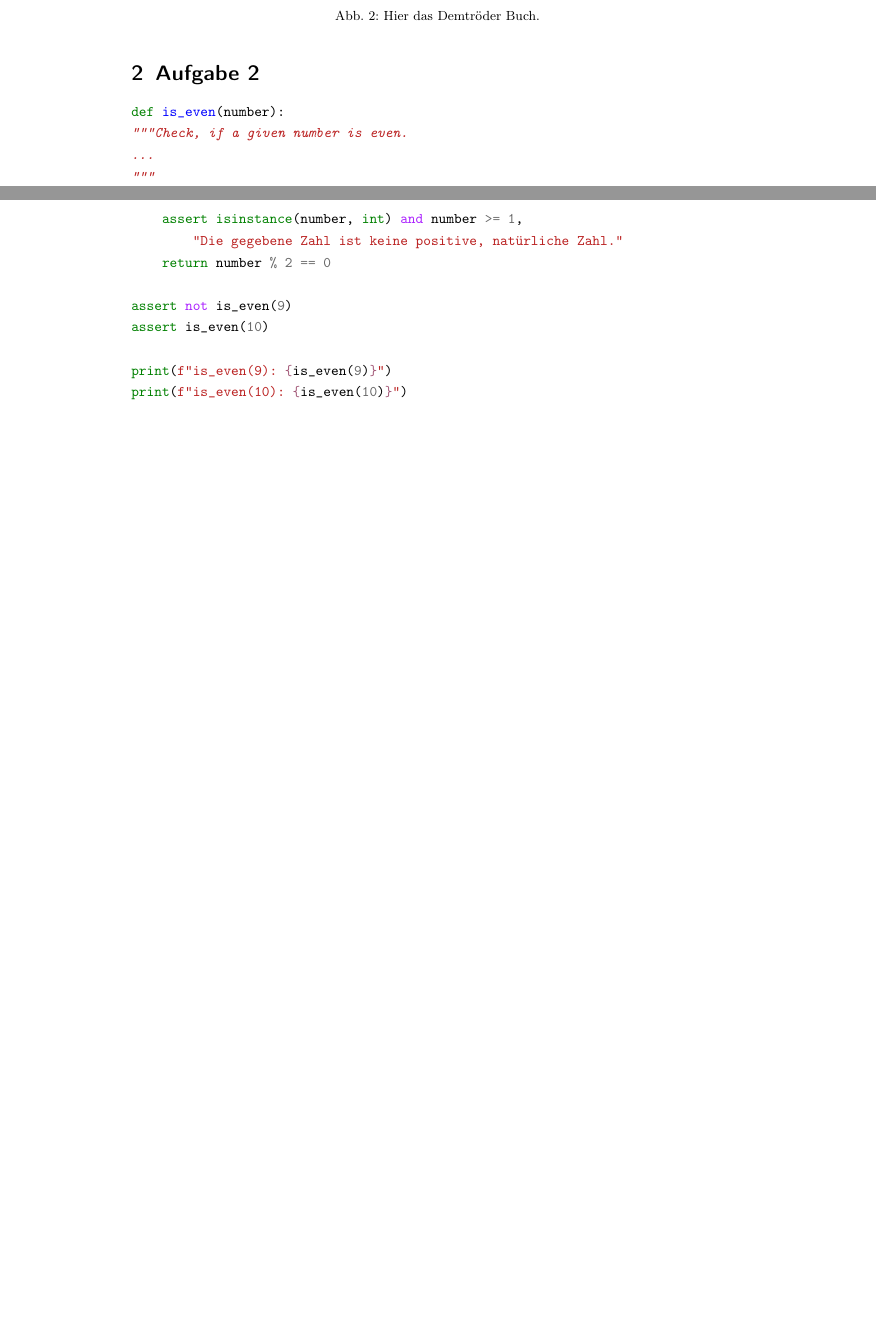
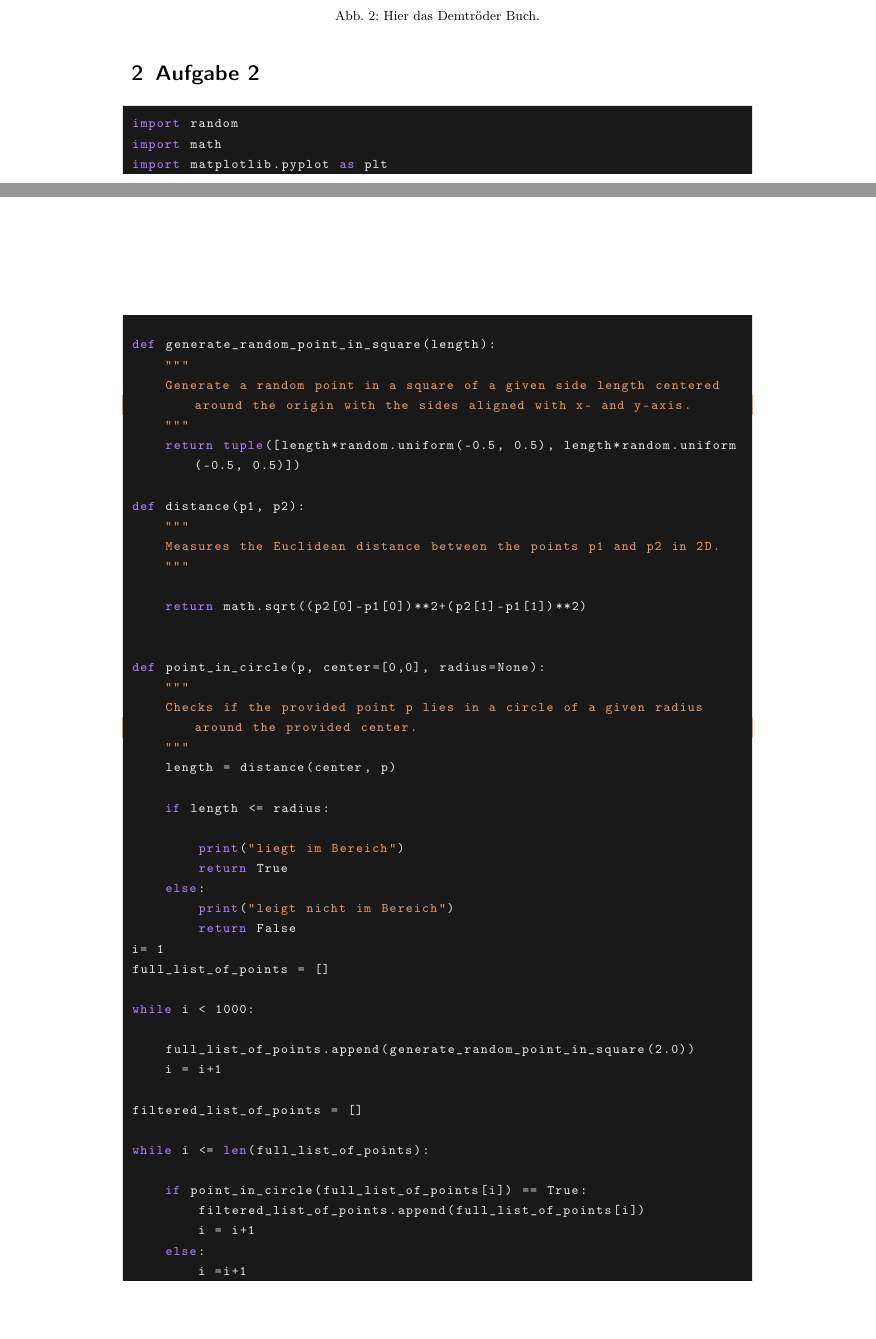
Before and after one commit to laurensviehf/CGL, a LaTeX document (sheet07/abgabe.tex): two parts of pages 3 and 4 of 4 before the commit and two parts of pages 3 and 4 of 6 after it, joined at a grey line, cut so that both start at the same text, the shorter picture padded with empty space. Compiled offline with pdfLaTeX.

Commit message:
Diese Scheise

```diff
--- a/sheet07/abgabe.tex
+++ b/sheet07/abgabe.tex
@@ -118,20 +137,54 @@ Hier dann noch der Nachweis der eigenen Erstellung einer Quelle vom Buch \cite{d
 
 
 \section{Aufgabe 2}
-\begin{minted}[]{python}
-def is_even(number):
-"""Check, if a given number is even.
-...
-"""
-    assert isinstance(number, int) and number >= 1,
-	"Die gegebene Zahl ist keine positive, natürliche Zahl."
-    return number % 2 == 0
+\begin{lstlisting}
+import random
+import math
+import matplotlib.pyplot as plt
 
-assert not is_even(9)
-assert is_even(10)
+def generate_random_point_in_square(length):
+    """
+    Generate a random point in a square of a given side length centered around the origin with the sides aligned with x- and y-axis.
+    """
+    return tuple([length*random.uniform(-0.5, 0.5), length*random.uniform(-0.5, 0.5)])
 
-print(f"is_even(9): {is_even(9)}")
-print(f"is_even(10): {is_even(10)}")
-\end{minted}
+def distance(p1, p2):
+    """
+    Measures the Euclidean distance between the points p1 and p2 in 2D.
+    """
+
+    return math.sqrt((p2[0]-p1[0])**2+(p2[1]-p1[1])**2)
 
 
+def point_in_circle(p, center=[0,0], radius=None):
+    """
+    Checks if the provided point p lies in a circle of a given radius around the provided center.
+    """
+    length = distance(center, p)
+
+    if length <= radius:
+
+        print("liegt im Bereich")
+        return True
+    else:
+        print("leigt nicht im Bereich")
+        return False
+i= 1
+full_list_of_points = []
+
+while i < 1000:
+
+    full_list_of_points.append(generate_random_point_in_square(2.0))
+    i = i+1
+
+filtered_list_of_points = []
+
+while i <= len(full_list_of_points):
+
+    if point_in_circle(full_list_of_points[i]) == True:
+        filtered_list_of_points.append(full_list_of_points[i])
+        i = i+1
+    else:
+        i =i+1
+
+print(len(filtered_list_of_points)/(len(full_list_of_points)-len(filtered_list_of_points)))
```
Also changed, not shown: sheet07/out/abgabe.pdf, sheet07/abgabe.tex (88 more changed lines), 2 other files.
